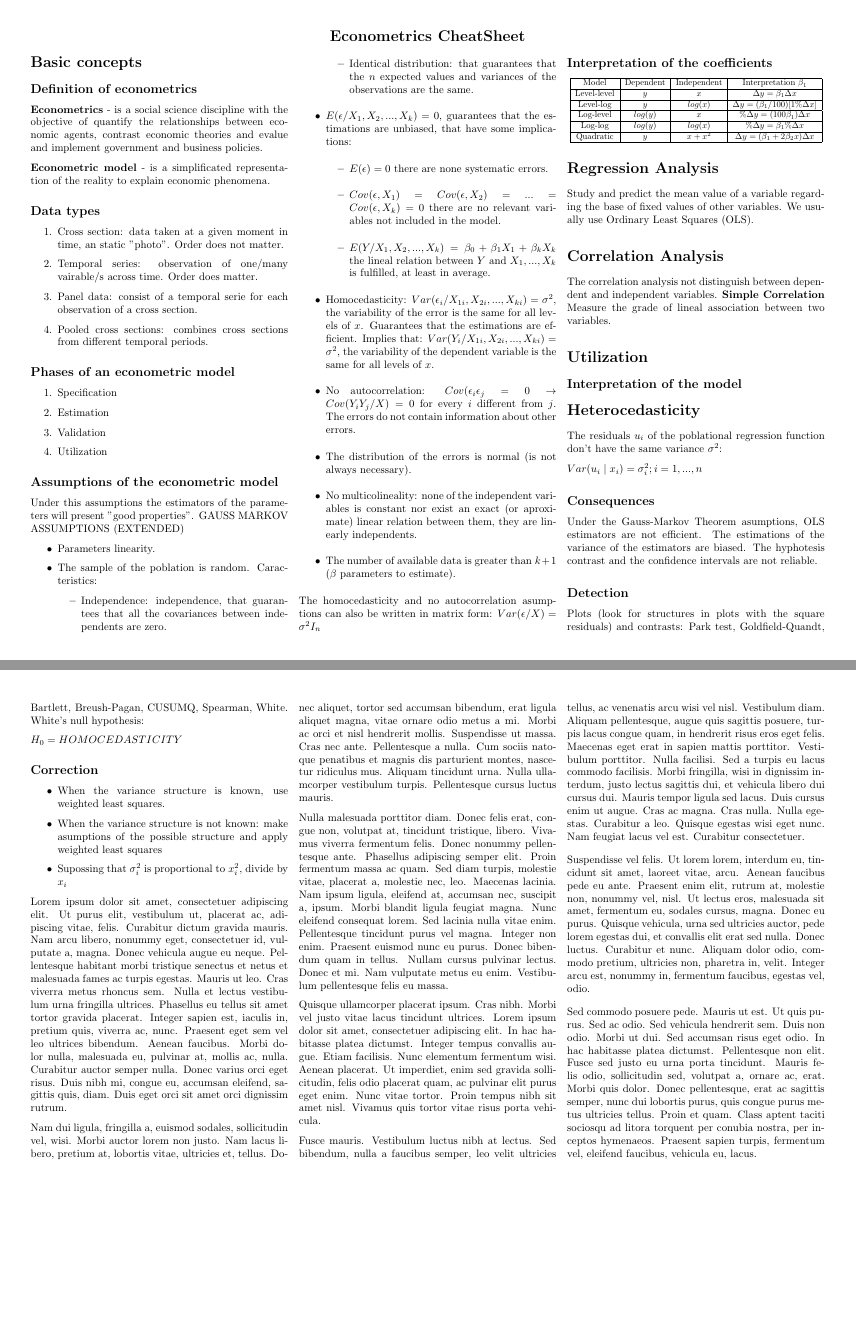
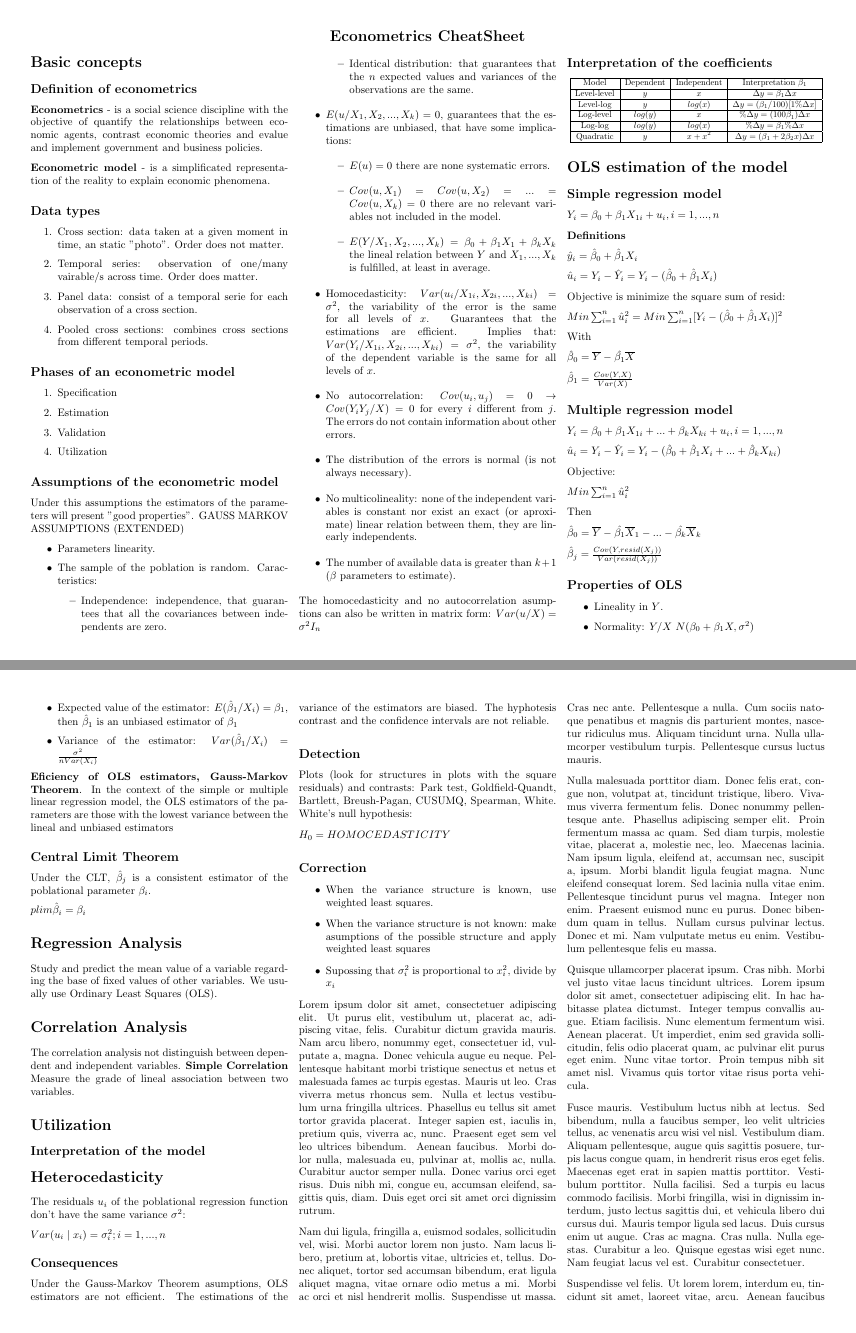
Before and after one commit to marcelomijas/econometrics-cheatsheet, a LaTeX document (econometrics-cheatsheet/econometrics-cheatsheet.tex): pages 1 and 2 of 2 before the commit and pages 1 and 2 of 3 after it, joined at a grey line. Compiled offline with pdfLaTeX.

Commit message:
Add files via upload

```diff
--- a/econometrics-cheatsheet/econometrics-cheatsheet.tex
+++ b/econometrics-cheatsheet/econometrics-cheatsheet.tex
@@ -55,20 +55,20 @@ Under this assumptions the estimators of the parameters will present "good prope
 \item Independence: independence, that guarantees that all the covariances between independents are zero.
 \item Identical distribution: that guarantees that the $n$ expected values and variances of the observations are the same.
 \end{itemize}
-\item $E(\epsilon / X_1, X_2, ..., X_k) = 0$, guarantees that the estimations are unbiased, that have some implications:
+\item $E(u / X_1, X_2, ..., X_k) = 0$, guarantees that the estimations are unbiased, that have some implications:
 \begin{itemize}
-\item $E(\epsilon) = 0$ there are none systematic errors.
-\item $Cov(\epsilon, X_1) = Cov(\epsilon, X_2) = ... = Cov(\epsilon, X_k) = 0$ there are no relevant variables not included in the model.
+\item $E(u) = 0$ there are none systematic errors.
+\item $Cov(u, X_1) = Cov(u, X_2) = ... = Cov(u, X_k) = 0$ there are no relevant variables not included in the model.
 \item $E(Y/X_1, X_2, ..., X_k) = \beta_0 + \beta_1 X_1 + \beta_k X_k$ the lineal relation between $Y$ and $X_1, ..., X_k$ is fulfilled, at least in average.
 \end{itemize}
-\item Homocedasticity: $Var(\epsilon_i / X_{1i}, X_{2i}, ..., X_{ki}) = \sigma^2$, the variability of the error is the same for all levels of $x$. Guarantees that the estimations are efficient. Implies that: $Var(Y_i / X_{1i}, X_{2i}, ..., X_{ki}) = \sigma^2$, the variability of the dependent variable is the same for all levels of $x$.
-\item No autocorrelation: $Cov(\epsilon_i \epsilon_j = 0 \rightarrow Cov(Y_i Y_j / X) = 0$ for every $i$ different from $j$. The errors do not contain information about other errors.
+\item Homocedasticity: $Var(u_i / X_{1i}, X_{2i}, ..., X_{ki}) = \sigma^2$, the variability of the error is the same for all levels of $x$. Guarantees that the estimations are efficient. Implies that: $Var(Y_i / X_{1i}, X_{2i}, ..., X_{ki}) = \sigma^2$, the variability of the dependent variable is the same for all levels of $x$.
+\item No autocorrelation: $Cov(u_i, u_j) = 0 \rightarrow Cov(Y_i Y_j / X) = 0$ for every $i$ different from $j$. The errors do not contain information about other errors.
 \item The distribution of the errors is normal (is not always necessary).
 \item No multicolineality: none of the independent variables is constant nor exist an exact (or aproximate) linear relation between them, they are linearly independents.
 \item The number of available data is greater than $k+1$ ($\beta$ parameters to estimate).
 \end{itemize}
 
-The homocedasticity and no autocorrelation asumptions can also be written in matrix form: $Var(\epsilon / X) = \sigma^2 I_n$
+The homocedasticity and no autocorrelation asumptions can also be written in matrix form: $Var(u / X) = \sigma^2 I_n$
 
 \subsection*{Interpretation of the coefficients}
 \scalebox{0.8}{
@@ -89,8 +89,70 @@ The homocedasticity and no autocorrelation asumptions can also be written in mat
 \end{tabular}
 }
 
+% ALSO ADD IN MATRICIAL FORM
+\section*{OLS estimation of the model}
+
+\subsection*{Simple regression model}
+
+$Y_i = \beta_0 + \beta_1 X_{1i} + u_i, i = 1, ..., n$
+
+\textbf{Definitions}
+
+$\hat{y}_i = \hat{\beta}_0 + \hat{\beta}_1 X_i$
+
+$\hat{u}_i = Y_i - \hat{Y}_i = Y_i - (\hat{\beta}_0 + \hat{\beta}_1 X_i)$
+
+Objective is minimize the square sum of resid:
+
+$Min \sum_{i=1}^n \hat{u}_i^2 = Min \sum_{i=1}^n [Y_i - (\hat{\beta}_0 + \hat{\beta}_1 X_i)]^2$
+
+With
+
+$\hat{\beta}_0 = \overline{Y} - \hat{\beta_1} \overline{X}$
+
+$\hat{\beta}_1 = \frac{Cov(Y, X)}{Var(X)}$
+
+\subsection*{Multiple regression model}
+
+$Y_i = \beta_0 + \beta_1 X_{1i} + ... + \beta_k X_{ki} + u_i, i = 1,..., n$
+
+$\hat{u}_i = Y_i - \hat{Y}_i = Y_i - (\hat{\beta}_0 + \hat{\beta}_1 X_i + ... + \hat{\beta}_k X_{ki})$
+
+Objective:
+
+$Min \sum_{i=1}^n \hat{u}_i^2$
+
+Then
+
+$\hat{\beta}_0 = \overline{Y} - \hat{\beta_1} \overline{X}_1 - ... - \hat{\beta_k} \overline{X}_k$
+
+$\hat{\beta}_j = \frac{Cov(Y, resid(X_j))}{Var(resid(X_j))}$
+
+\subsection*{Properties of OLS}
+
+\begin{itemize}
+\item Lineality in $Y$.
+\item Normality: $Y / X ~ N(\beta_0 + \beta_1 X, \sigma^2)$
+\item Expected value of the estimator: $E(\hat{\beta}_1 / X_i) = \beta_1$, then $\hat{\beta}_1$ is an unbiased estimator of $\beta_1$
+\item Variance of the estimator: $Var(\hat{\beta}_1 / X_i) = \frac{\sigma^2}{n Var(X_i)}$
+\end{itemize}
+
+\textbf{Eficiency of OLS estimators, Gauss-Markov Theorem}. In the context of the simple or multiple linear regression model, the OLS estimators of the parameters are those with the lowest variance between the lineal and unbiased estimators
+
+\subsection*{Central Limit Theorem}
+% MORE EXPLANATION
+Under the CLT, $\hat{\beta}_j$ is a consistent estimator of the poblational parameter $\beta_i$.
+
+$p lim \hat{\beta}_i = \beta_i$
 
 
+% ERRORS SUBSECTION
+
+% GOODNESS OF THE FIT (R SQUARED) SUBSECTION
+
+
+
+% ------------------------------------------
 
 \section*{Regression Analysis}
 Study and predict the mean value of a variable regarding the base of fixed values of other variables.
```
Also changed, not shown: econometrics-cheatsheet/econometrics-cheatsheet.pdf.
